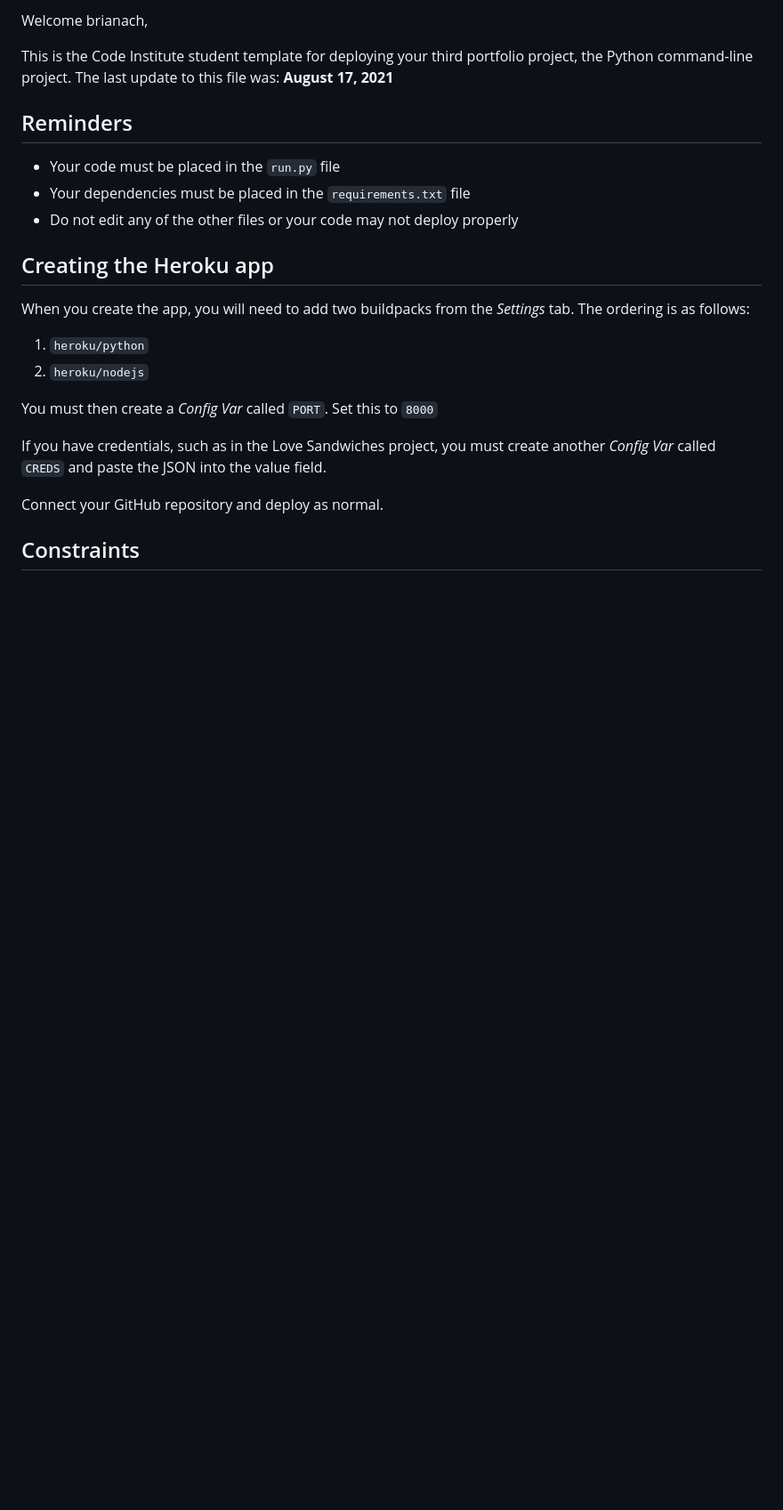
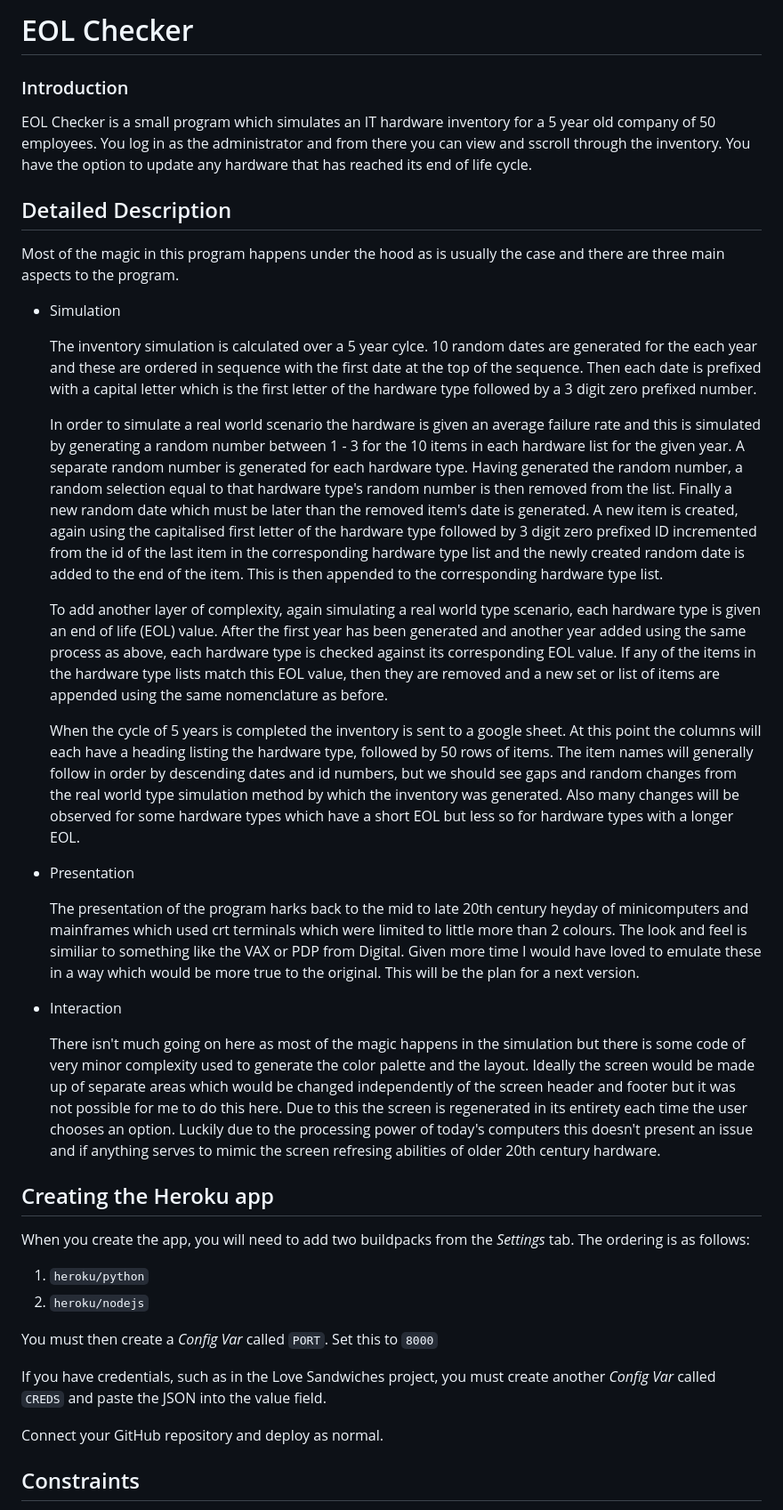
Before and after one commit to brianach/eol_checker, a Markdown page: README.md, the part around the change printed below. Shown: that part at 89% size. Rendered like a GitHub page; blank space fills up the shorter version.

```diff
--- a/README.md
+++ b/README.md
@@ -2,13 +2,33 @@
 
-Welcome brianach,
+# EOL Checker
 
-This is the Code Institute student template for deploying your third portfolio project, the Python command-line project. The last update to this file was: **August 17, 2021**
+### Introduction
 
-## Reminders
+EOL Checker is a small program which simulates an IT hardware inventory for a 5 year old company of 50 employees. You log in as the administrator and from there you can view and sscroll through the inventory. You have the option to update any hardware that has reached its end of life cycle.
 
-* Your code must be placed in the `run.py` file
-* Your dependencies must be placed in the `requirements.txt` file
-* Do not edit any of the other files or your code may not deploy properly
+## Detailed Description
+
+Most of the magic in this program happens under the hood as is usually the case and there are three main aspects to the program.
+
+* Simulation
+
+    The inventory simulation is calculated over a 5 year cylce. 10 random dates are generated for
+    the each year and these are ordered in sequence with the first date at the top of the sequence. Then each date is prefixed with a capital letter which is the first letter of the hardware type followed by a 3 digit zero prefixed number.
+
+    In order to simulate a real world scenario the hardware is given an average failure rate and this is simulated by generating a random number between 1 - 3 for the 10 items in each hardware list for the given year. A separate random number is generated for each hardware type. Having generated the random number, a random selection equal to that hardware type's random number is then removed from the list. Finally a new random date which must be later than the removed item's date is generated. A new item is created, again using the capitalised first letter of the hardware type followed by 3 digit zero prefixed ID incremented from the id of the last item in the corresponding hardware type list and the newly created random date is added to the end of the item. This is then appended to the corresponding hardware type list.
+
+    To add another layer of complexity, again simulating a real world type scenario, each hardware type is given an end of life (EOL) value. After the first year has been generated and another year added using the same process as above, each hardware type is checked against its corresponding EOL value. If any of the items in the hardware type lists match this EOL value, then they are removed and a new set or list of items are appended using the same nomenclature as before.
+
+    When the cycle of 5 years is completed the inventory is sent to a google sheet. At this point the columns will each have a heading listing the hardware type, followed by 50 rows of items. The item names will generally follow in order by descending dates and id numbers, but we should see gaps and random changes from the real world type simulation method by which the inventory was generated. Also many changes will be observed for some hardware types which have a short EOL but less so for hardware types with a longer EOL.
+
+* Presentation
+
+    The presentation of the program harks back to the mid to late 20th century heyday of minicomputers and mainframes which used crt terminals which were limited to little more than 2 colours. The look and feel is similiar to something like the VAX or PDP from Digital. Given more time I would have loved to emulate these in a way which would be more true to the original. This will be the plan for a next version.
+
+* Interaction
+
+    There isn't much going on here as most of the magic happens in the simulation but there is some code of very minor complexity used to generate the color palette and the layout. Ideally the screen would be made up of separate areas which would be changed independently of the screen header and footer but it was not possible for me to do this here. Due to this the screen is regenerated in its entirety each time the user chooses an option. Luckily due to the processing power of today's computers this doesn't present an issue and if anything serves to mimic the screen refresing abilities of older 20th century hardware.
+
 
 ## Creating the Heroku app
 
```
Also changed, not shown: other parts of README.md (+1 -1 lines), media/vt100.jpg (added), 1 other file.
